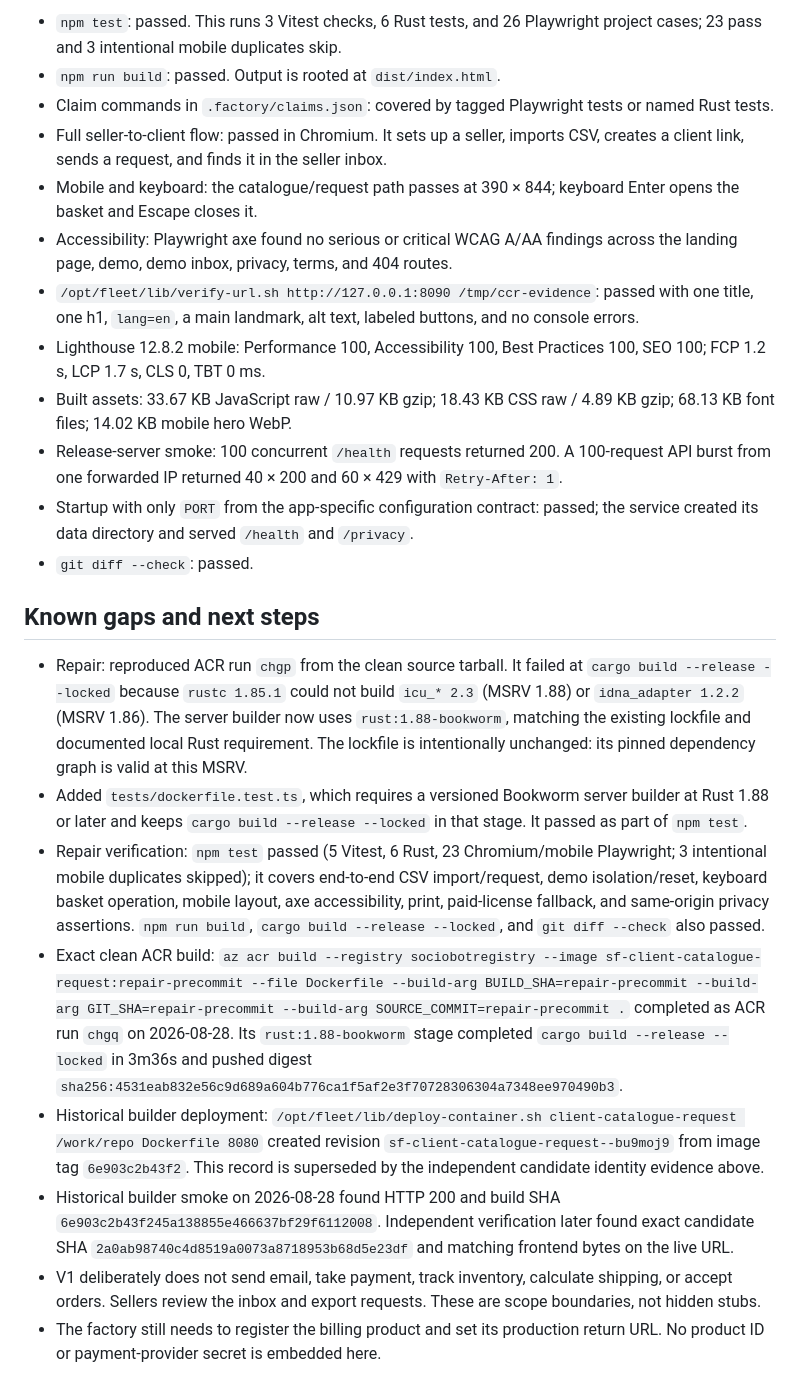
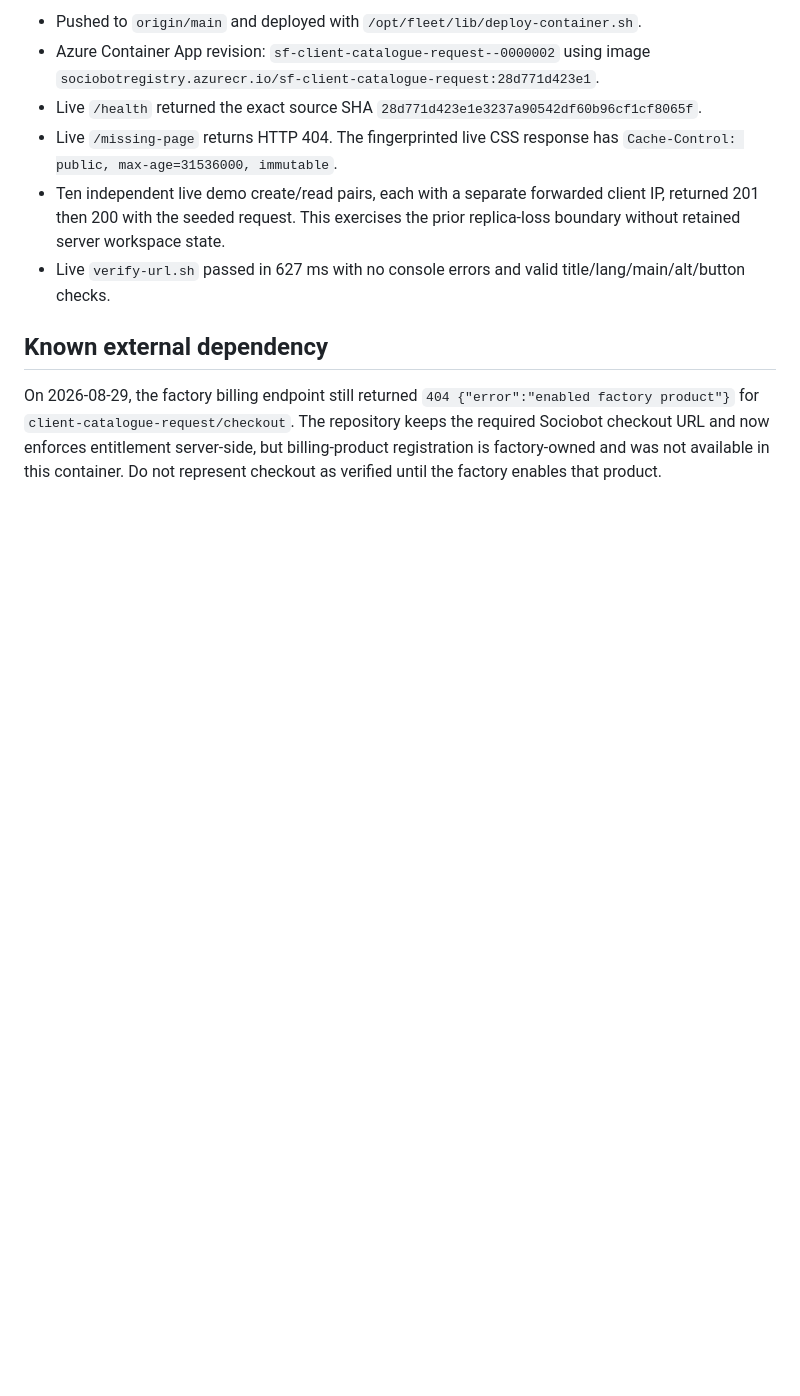
Before and after one commit to B-Divyesh/sf-client-catalogue-request, a Markdown page: .factory/handoff.md, the part around one of its changes. Drawn GitHub-style; blank space fills up the shorter version.

```diff
--- a/.factory/handoff.md
+++ b/.factory/handoff.md
@@ -53,24 +37,11 @@ Only `PORT` is required. The application defaults to port 8080, `data/`, and `di
 
-- `npm test`: passed. This runs 3 Vitest checks, 6 Rust tests, and 26 Playwright project cases; 23 pass and 3 intentional mobile duplicates skip.
-- `npm run build`: passed. Output is rooted at `dist/index.html`.
-- Claim commands in `.factory/claims.json`: covered by tagged Playwright tests or named Rust tests.
-- Full seller-to-client flow: passed in Chromium. It sets up a seller, imports CSV, creates a client link, sends a request, and finds it in the seller inbox.
-- Mobile and keyboard: the catalogue/request path passes at 390 × 844; keyboard Enter opens the basket and Escape closes it.
-- Accessibility: Playwright axe found no serious or critical WCAG A/AA findings across the landing page, demo, demo inbox, privacy, terms, and 404 routes.
-- `/opt/fleet/lib/verify-url.sh http://127.0.0.1:8090 /tmp/ccr-evidence`: passed with one title, one h1, `lang=en`, a main landmark, alt text, labeled buttons, and no console errors.
-- Lighthouse 12.8.2 mobile: Performance 100, Accessibility 100, Best Practices 100, SEO 100; FCP 1.2 s, LCP 1.7 s, CLS 0, TBT 0 ms.
-- Built assets: 33.67 KB JavaScript raw / 10.97 KB gzip; 18.43 KB CSS raw / 4.89 KB gzip; 68.13 KB font files; 14.02 KB mobile hero WebP.
-- Release-server smoke: 100 concurrent `/health` requests returned 200. A 100-request API burst from one forwarded IP returned 40 × 200 and 60 × 429 with `Retry-After: 1`.
-- Startup with only `PORT` from the app-specific configuration contract: passed; the service created its data directory and served `/health` and `/privacy`.
-- `git diff --check`: passed.
+- Pushed to `origin/main` and deployed with `/opt/fleet/lib/deploy-container.sh`.
+- Azure Container App revision: `sf-client-catalogue-request--0000002` using image `sociobotregistry.azurecr.io/sf-client-catalogue-request:28d771d423e1`.
+- Live `/health` returned the exact source SHA `28d771d423e1e3237a90542df60b96cf1cf8065f`.
+- Live `/missing-page` returns HTTP 404. The fingerprinted live CSS response has `Cache-Control: public, max-age=31536000, immutable`.
+- Ten independent live demo create/read pairs, each with a separate forwarded client IP, returned 201 then 200 with the seeded request. This exercises the prior replica-loss boundary without retained server workspace state.
+- Live `verify-url.sh` passed in 627 ms with no console errors and valid title/lang/main/alt/button checks.
 
-## Known gaps and next steps
+## Known external dependency
 
-- Repair: reproduced ACR run `chgp` from the clean source tarball. It failed at `cargo build --release --locked` because `rustc 1.85.1` could not build `icu_* 2.3` (MSRV 1.88) or `idna_adapter 1.2.2` (MSRV 1.86). The server builder now uses `rust:1.88-bookworm`, matching the existing lockfile and documented local Rust requirement. The lockfile is intentionally unchanged: its pinned dependency graph is valid at this MSRV.
-- Added `tests/dockerfile.test.ts`, which requires a versioned Bookworm server builder at Rust 1.88 or later and keeps `cargo build --release --locked` in that stage. It passed as part of `npm test`.
-- Repair verification: `npm test` passed (5 Vitest, 6 Rust, 23 Chromium/mobile Playwright; 3 intentional mobile duplicates skipped); it covers end-to-end CSV import/request, demo isolation/reset, keyboard basket operation, mobile layout, axe accessibility, print, paid-license fallback, and same-origin privacy assertions. `npm run build`, `cargo build --release --locked`, and `git diff --check` also passed.
-- Exact clean ACR build: `az acr build --registry sociobotregistry --image sf-client-catalogue-request:repair-precommit --file Dockerfile --build-arg BUILD_SHA=repair-precommit --build-arg GIT_SHA=repair-precommit --build-arg SOURCE_COMMIT=repair-precommit .` completed as ACR run `chgq` on 2026-08-28. Its `rust:1.88-bookworm` stage completed `cargo build --release --locked` in 3m36s and pushed digest `sha256:4531eab832e56c9d689a604b776ca1f5af2e3f70728306304a7348ee970490b3`.
-- Historical builder deployment: `/opt/fleet/lib/deploy-container.sh client-catalogue-request /work/repo Dockerfile 8080` created revision `sf-client-catalogue-request--bu9moj9` from image tag `6e903c2b43f2`. This record is superseded by the independent candidate identity evidence above.
-- Historical builder smoke on 2026-08-28 found HTTP 200 and build SHA `6e903c2b43f245a138855e466637bf29f6112008`. Independent verification later found exact candidate SHA `2a0ab98740c4d8519a0073a8718953b68d5e23df` and matching frontend bytes on the live URL.
-- V1 deliberately does not send email, take payment, track inventory, calculate shipping, or accept orders. Sellers review the inbox and export requests. These are scope boundaries, not hidden stubs.
-- The factory still needs to register the billing product and set its production return URL. No product ID or payment-provider secret is embedded here.
+On 2026-08-29, the factory billing endpoint still returned `404 {"error":"enabled factory product"}` for `client-catalogue-request/checkout`. The repository keeps the required Sociobot checkout URL and now enforces entitlement server-side, but billing-product registration is factory-owned and was not available in this container. Do not represent checkout as verified until the factory enables that product.
```
Also changed, not shown: other parts of .factory/handoff.md (+22 -38 lines).
